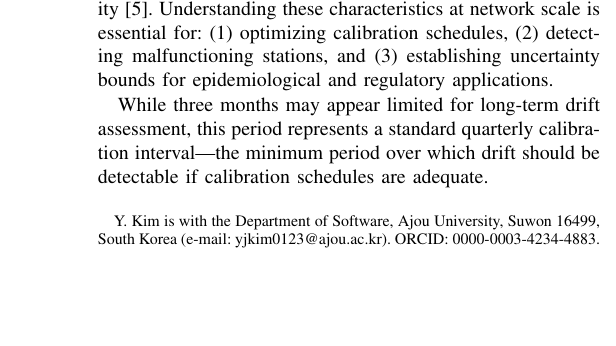
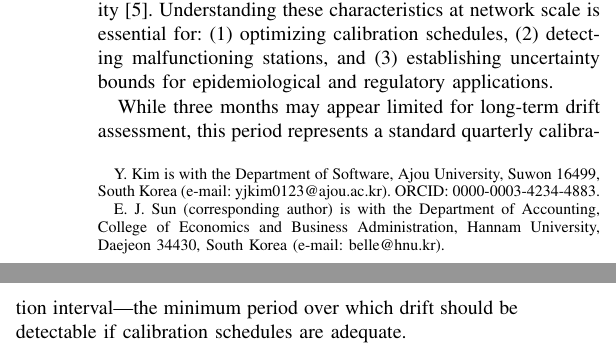
Before and after one commit to yjkim0123/airquality-sensor-characterization, a LaTeX paper (paper/main.tex): part of one column of page 1 of 4 before the commit and two parts of the columns of page 1 of 4 after it, the two joined at a grey line, cut so that both start at the same text, the shorter picture padded with empty space. Compiled offline with pdfLaTeX.

Commit message:
Fix: seasonal control, 16 refs, co-author Sun, expanded discussion

```diff
--- a/paper/main.tex
+++ b/paper/main.tex
@@ -13,12 +13,14 @@
 
 \title{Characterizing Sensor Drift and Cross-Calibration in Korea's National Air Quality Monitoring Network}
 
-\author{Yongjun~Kim,~\IEEEmembership{}%
-\thanks{Y. Kim is with the Department of Software, Ajou University, Suwon 16499, South Korea (e-mail: yjkim0123@ajou.ac.kr). ORCID: 0000-0003-4234-4883.}%
+\author{Yongjun~Kim%
+\thanks{Y.\ Kim is with the Department of Software, Ajou University, Suwon 16499, South Korea (e-mail: yjkim0123@ajou.ac.kr). ORCID: 0000-0003-4234-4883.}%
+\ and~Eun~Jung~Sun%
+\thanks{E.\ J.\ Sun (corresponding author) is with the Department of Accounting, College of Economics and Business Administration, Hannam University, Daejeon 34430, South Korea (e-mail: belle@hnu.kr).}%
 }
 
 \markboth{IEEE Sensors Letters}%
-{Kim: Characterizing Sensor Drift and Cross-Calibration in Korea's Air Quality Network}
+{Kim and Sun: Characterizing Sensor Drift and Cross-Calibration in Korea's Air Quality Network}
 
 \maketitle
 
```
Also changed, not shown: paper/main.pdf, 1 other file.
